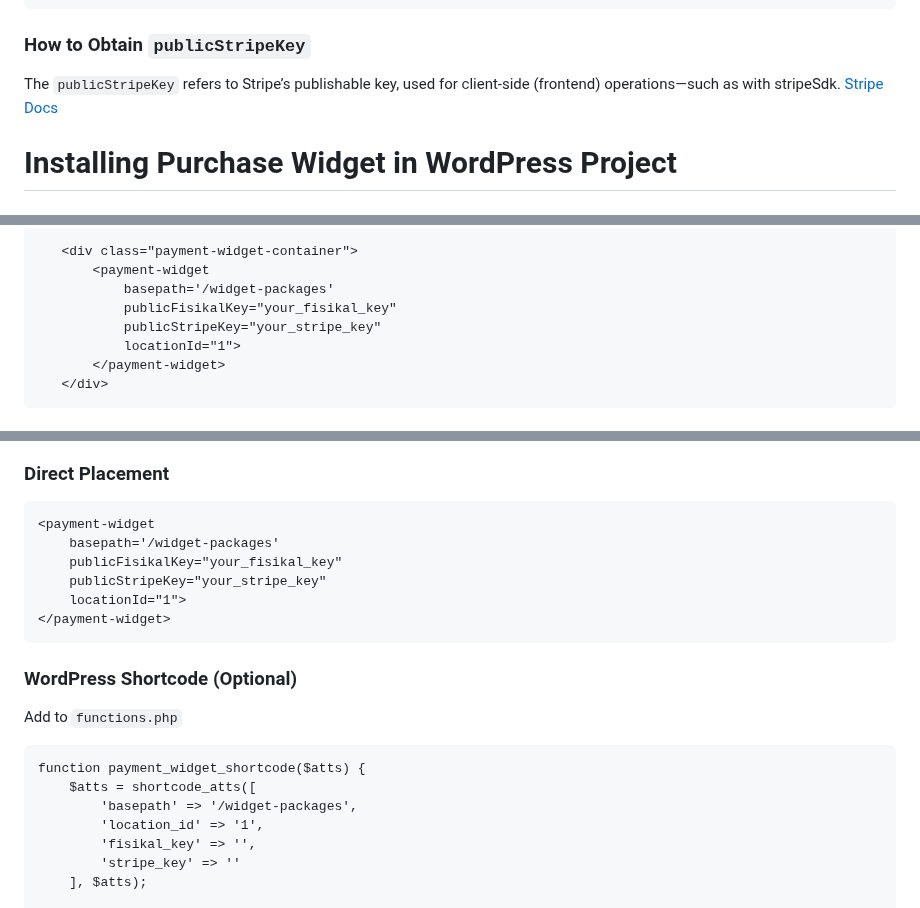
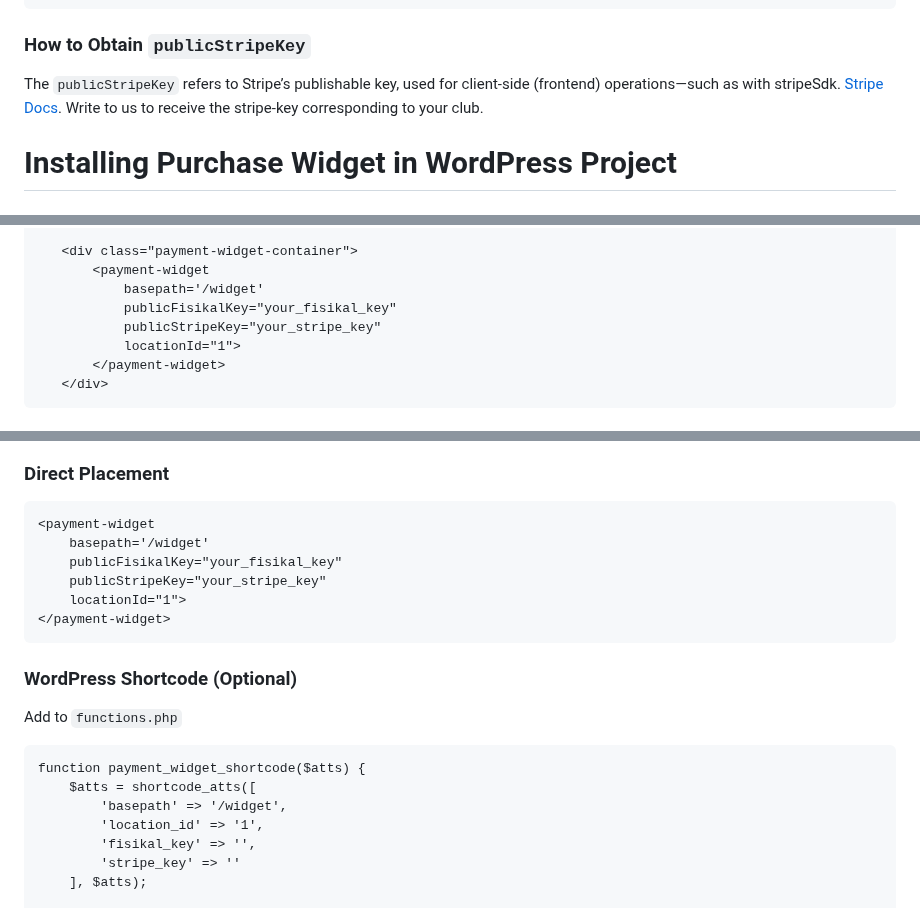
Before and after one commit to Fisikal-Limited/widget-packages, a Markdown page: README.md, 3 parts joined by grey strips. Drawn GitHub-style.

````diff
--- a/README.md
+++ b/README.md
@@ -32,7 +37,7 @@ A successful request will return a JSON object similar to:
 ```
 ### How to Obtain `publicStripeKey`
 The `publicStripeKey` refers to Stripe’s publishable key, used for client-side (frontend) operations—such as with stripeSdk.
-[Stripe Docs](https://docs.stripe.com/keys)
+[Stripe Docs](https://docs.stripe.com/keys). Write to us to receive the stripe-key corresponding to your club.
 
 # Installing Purchase Widget in WordPress Project
 
@@ -68,7 +73,7 @@ Create `/wp-content/themes/your-theme/patterns/payment-widget.php`
 
    <div class="payment-widget-container">
        <payment-widget
-           basepath='/widget-packages'
+           basepath='/widget'
            publicFisikalKey="your_fisikal_key"
            publicStripeKey="your_stripe_key"
            locationId="1">
@@ -96,7 +101,7 @@ add_action( 'init', 'register_payment_widget_pattern' );
 ### Direct Placement
 ```
 <payment-widget
-    basepath='/widget-packages'
+    basepath='/widget'
     publicFisikalKey="your_fisikal_key"
     publicStripeKey="your_stripe_key"
     locationId="1">
@@ -108,7 +113,7 @@ Add to `functions.php`
 ```
 function payment_widget_shortcode($atts) {
     $atts = shortcode_atts([
-        'basepath' => '/widget-packages',
+        'basepath' => '/widget',
         'location_id' => '1',
         'fisikal_key' => '',
         'stripe_key' => ''
````
Also changed, not shown: other parts of README.md (+6 -1 lines).
